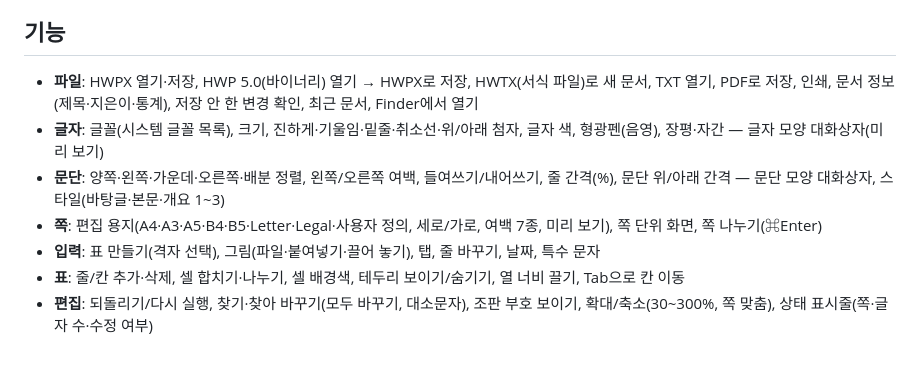
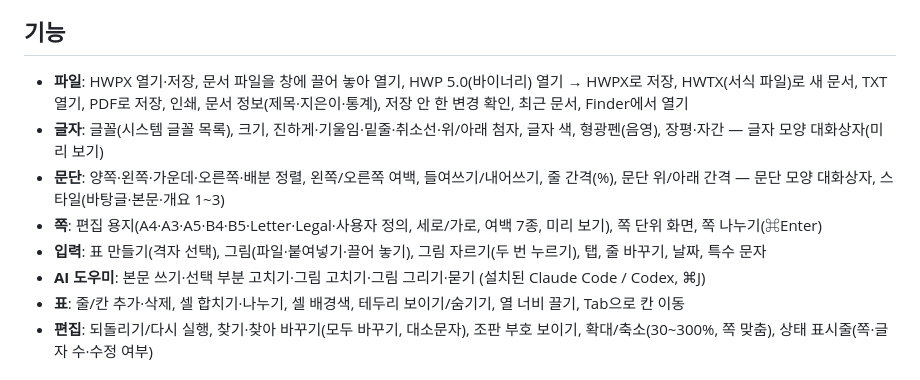
Before and after one commit to uengine-oss/gyeol-writer, a Markdown page: README.md, the part around one of its changes. GitHub-like rendering.

```diff
--- a/README.md
+++ b/README.md
@@ -20,11 +42,12 @@ HWPX·HWP 문서를 열고 편집해 HWPX로 저장하는 데스크톱 워드프
 
 ## 기능
 
-- **파일**: HWPX 열기·저장, HWP 5.0(바이너리) 열기 → HWPX로 저장, HWTX(서식 파일)로 새 문서, TXT 열기, PDF로 저장, 인쇄, 문서 정보(제목·지은이·통계), 저장 안 한 변경 확인, 최근 문서, Finder에서 열기
+- **파일**: HWPX 열기·저장, 문서 파일을 창에 끌어 놓아 열기, HWP 5.0(바이너리) 열기 → HWPX로 저장, HWTX(서식 파일)로 새 문서, TXT 열기, PDF로 저장, 인쇄, 문서 정보(제목·지은이·통계), 저장 안 한 변경 확인, 최근 문서, Finder에서 열기
 - **글자**: 글꼴(시스템 글꼴 목록), 크기, 진하게·기울임·밑줄·취소선·위/아래 첨자, 글자 색, 형광펜(음영), 장평·자간 — 글자 모양 대화상자(미리 보기)
 - **문단**: 양쪽·왼쪽·가운데·오른쪽·배분 정렬, 왼쪽/오른쪽 여백, 들여쓰기/내어쓰기, 줄 간격(%), 문단 위/아래 간격 — 문단 모양 대화상자, 스타일(바탕글·본문·개요 1~3)
 - **쪽**: 편집 용지(A4·A3·A5·B4·B5·Letter·Legal·사용자 정의, 세로/가로, 여백 7종, 미리 보기), 쪽 단위 화면, 쪽 나누기(⌘Enter)
-- **입력**: 표 만들기(격자 선택), 그림(파일·붙여넣기·끌어 놓기), 탭, 줄 바꾸기, 날짜, 특수 문자
+- **입력**: 표 만들기(격자 선택), 그림(파일·붙여넣기·끌어 놓기), 그림 자르기(두 번 누르기), 탭, 줄 바꾸기, 날짜, 특수 문자
+- **AI 도우미**: 본문 쓰기·선택 부분 고치기·그림 고치기·그림 그리기·묻기 (설치된 Claude Code / Codex, ⌘J)
 - **표**: 줄/칸 추가·삭제, 셀 합치기·나누기, 셀 배경색, 테두리 보이기/숨기기, 열 너비 끌기, Tab으로 칸 이동
 - **편집**: 되돌리기/다시 실행, 찾기·찾아 바꾸기(모두 바꾸기, 대소문자), 조판 부호 보이기, 확대/축소(30~300%, 쪽 맞춤), 상태 표시줄(쪽·글자 수·수정 여부)
 
```
Also changed, not shown: other parts of README.md (+26 -4 lines), docs/ai-agent.png (added), samples/demo-chart.png (added), 15 other files.
